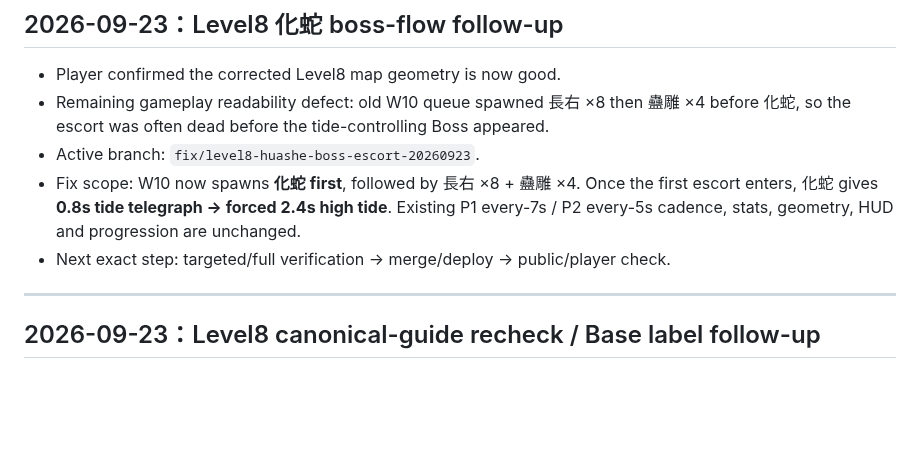
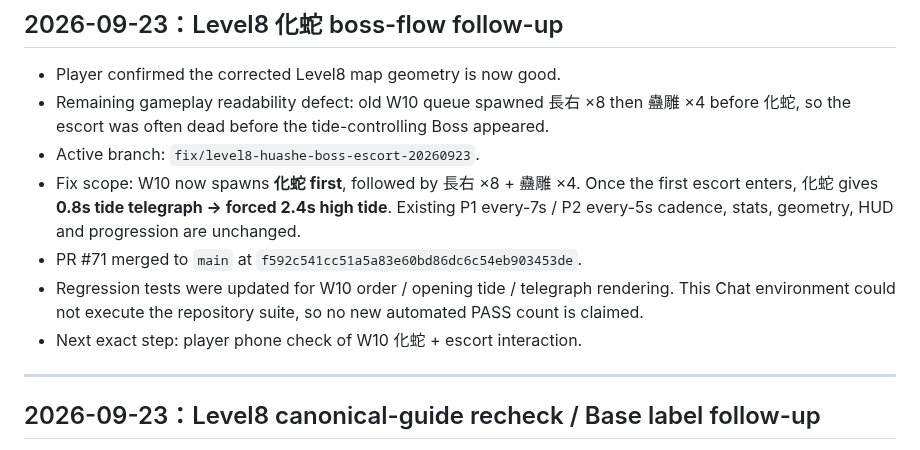
Before and after one commit to Hansen0318/shanhaijing-td, a Markdown page: docs/WORK_PROGRESS.md, the part around the change. Rendered like a GitHub page; blank space fills up the shorter version.

Commit message:
docs(progress): close Huashe flow merge handoff

```diff
--- a/docs/WORK_PROGRESS.md
+++ b/docs/WORK_PROGRESS.md
@@ -6,7 +6,9 @@
 - Remaining gameplay readability defect: old W10 queue spawned 長右 ×8 then 蠱雕 ×4 before 化蛇, so the escort was often dead before the tide-controlling Boss appeared.
 - Active branch: `fix/level8-huashe-boss-escort-20260923`.
 - Fix scope: W10 now spawns **化蛇 first**, followed by 長右 ×8 + 蠱雕 ×4. Once the first escort enters, 化蛇 gives **0.8s tide telegraph → forced 2.4s high tide**. Existing P1 every-7s / P2 every-5s cadence, stats, geometry, HUD and progression are unchanged.
-- Next exact step: targeted/full verification → merge/deploy → public/player check.
+- PR #71 merged to `main` at `f592c541cc51a5a83e60bd86dc6c54eb903453de`.
+- Regression tests were updated for W10 order / opening tide / telegraph rendering. This Chat environment could not execute the repository suite, so no new automated PASS count is claimed.
+- Next exact step: player phone check of W10 化蛇 + escort interaction.
 
 ---
 
```
